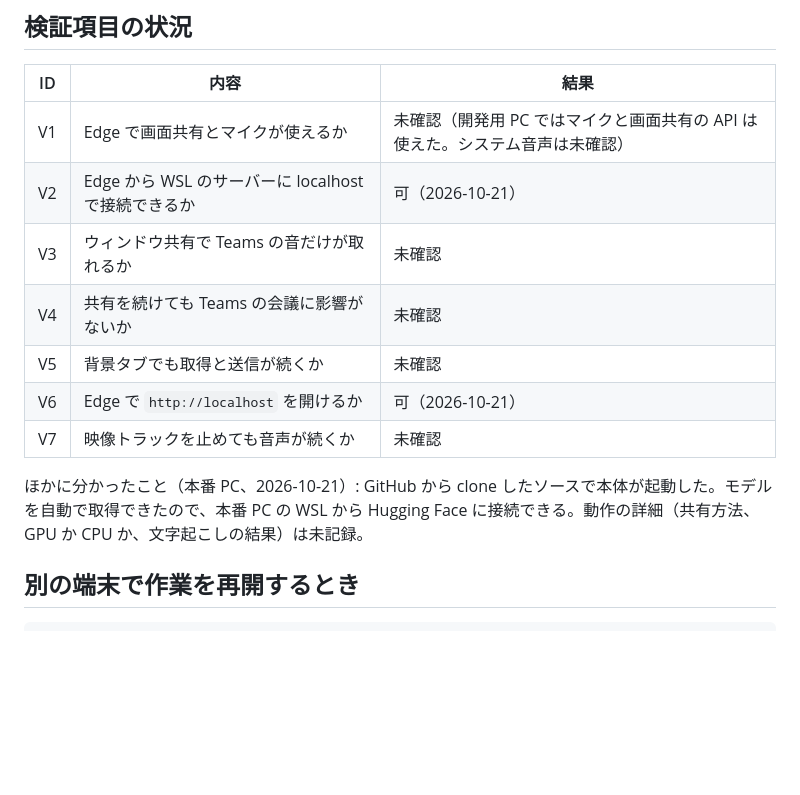
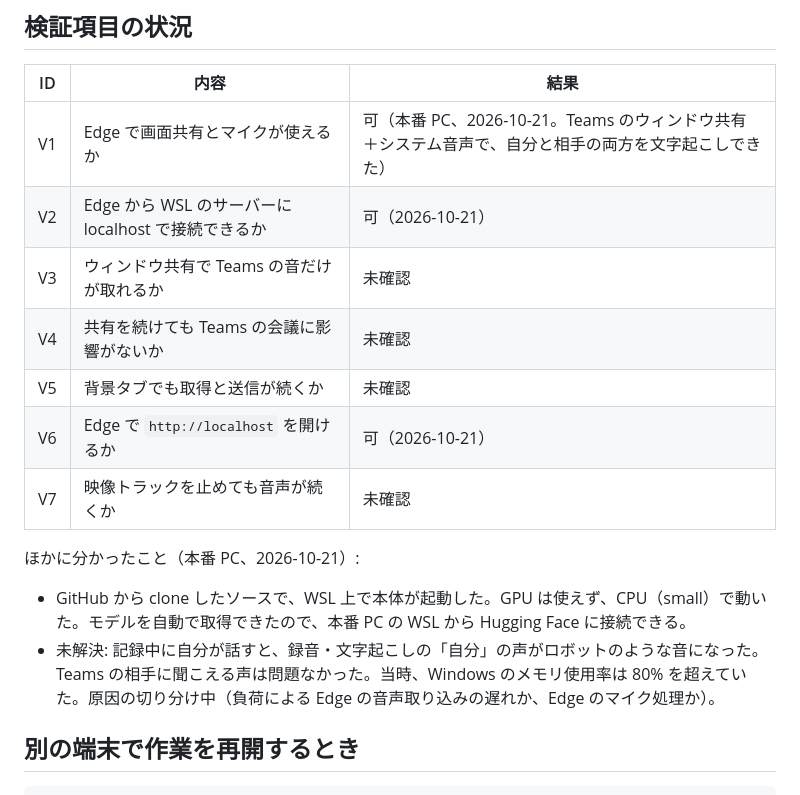
Before and after one commit to handy-dd18/mtglog, a Markdown page: docs/STATUS.md, the part around the change. Drawn GitHub-style; blank space fills up the shorter version.

Commit message:
本番 PC での試用結果を記録
Co-Authored-By: Claude Opus 5.5 <noreply@anthropic.com>

```diff
--- a/docs/STATUS.md
+++ b/docs/STATUS.md
@@ -34,7 +34,7 @@
 
 | ID | 内容 | 結果 |
 |---|---|---|
-| V1 | Edge で画面共有とマイクが使えるか | 未確認（開発用 PC ではマイクと画面共有の API は使えた。システム音声は未確認） |
+| V1 | Edge で画面共有とマイクが使えるか | 可（本番 PC、2026-10-21。Teams のウィンドウ共有＋システム音声で、自分と相手の両方を文字起こしできた） |
 | V2 | Edge から WSL のサーバーに localhost で接続できるか | 可（2026-10-21） |
 | V3 | ウィンドウ共有で Teams の音だけが取れるか | 未確認 |
 | V4 | 共有を続けても Teams の会議に影響がないか | 未確認 |
@@ -42,7 +42,10 @@
 | V6 | Edge で `http://localhost` を開けるか | 可（2026-10-21） |
 | V7 | 映像トラックを止めても音声が続くか | 未確認 |
 
-ほかに分かったこと（本番 PC、2026-10-21）: GitHub から clone したソースで本体が起動した。モデルを自動で取得できたので、本番 PC の WSL から Hugging Face に接続できる。動作の詳細（共有方法、GPU か CPU か、文字起こしの結果）は未記録。
+ほかに分かったこと（本番 PC、2026-10-21）:
+
+- GitHub から clone したソースで、WSL 上で本体が起動した。GPU は使えず、CPU（small）で動いた。モデルを自動で取得できたので、本番 PC の WSL から Hugging Face に接続できる。
+- 未解決: 記録中に自分が話すと、録音・文字起こしの「自分」の声がロボットのような音になった。Teams の相手に聞こえる声は問題なかった。当時、Windows のメモリ使用率は 80% を超えていた。原因の切り分け中（負荷による Edge の音声取り込みの遅れか、Edge のマイク処理か）。
 
 ## 別の端末で作業を再開するとき
 
```
Also changed, not shown: docs/HISTORY.md (+1 -0 lines).
